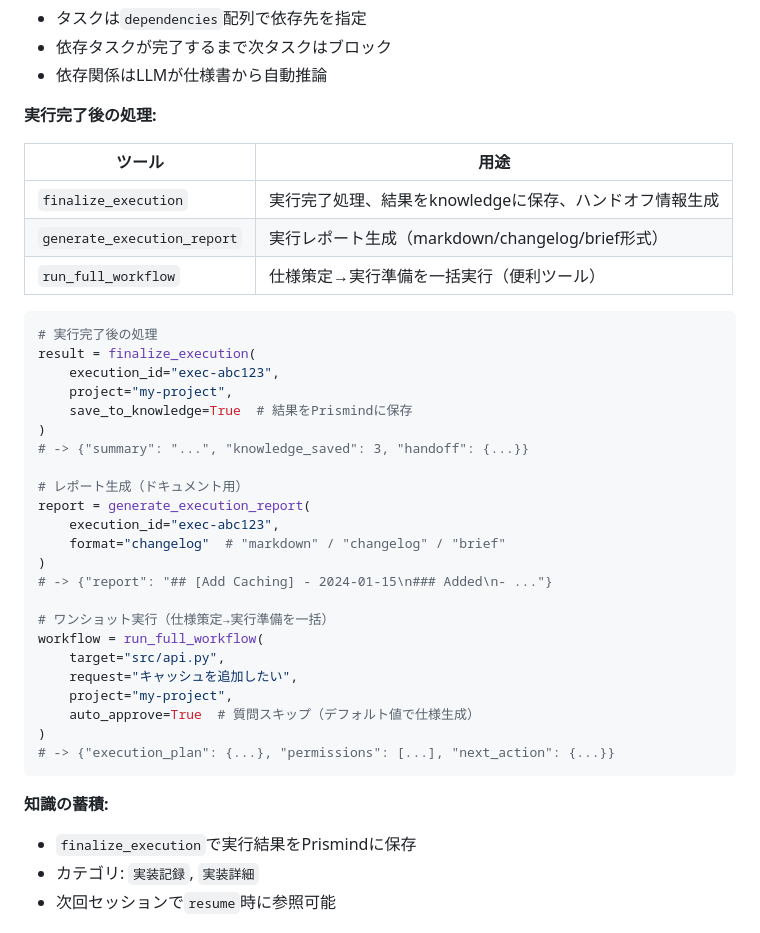
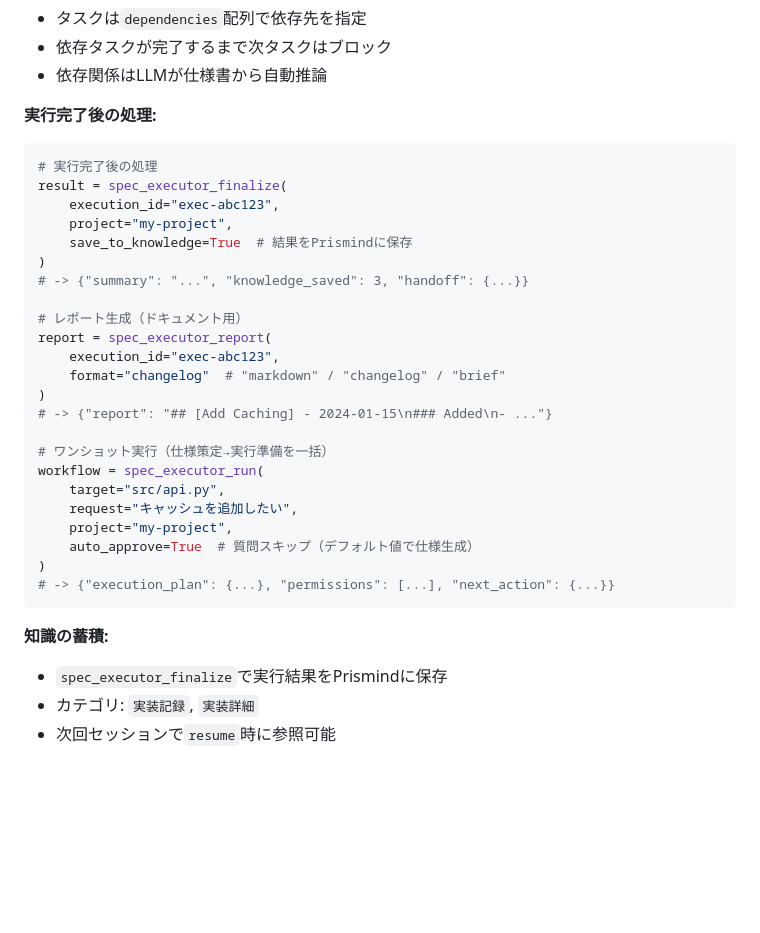
Before and after one commit to SpirrowGames/spirrow-magickit, a Markdown page: CLAUDE.md, the part around one of its changes. Rendered like a GitHub page; blank space fills up the shorter version.

````diff
--- a/CLAUDE.md
+++ b/CLAUDE.md
@@ -436,15 +439,9 @@ status = get_execution_status(execution_id="exec-abc123")
 
 **実行完了後の処理:**
 
-| ツール | 用途 |
-|--------|------|
-| `finalize_execution` | 実行完了処理、結果をknowledgeに保存、ハンドオフ情報生成 |
-| `generate_execution_report` | 実行レポート生成（markdown/changelog/brief形式） |
-| `run_full_workflow` | 仕様策定→実行準備を一括実行（便利ツール） |
-
 ```python
 # 実行完了後の処理
-result = finalize_execution(
+result = spec_executor_finalize(
     execution_id="exec-abc123",
     project="my-project",
     save_to_knowledge=True  # 結果をPrismindに保存
@@ -452,14 +449,14 @@ result = finalize_execution(
 # -> {"summary": "...", "knowledge_saved": 3, "handoff": {...}}
 
 # レポート生成（ドキュメント用）
-report = generate_execution_report(
+report = spec_executor_report(
     execution_id="exec-abc123",
     format="changelog"  # "markdown" / "changelog" / "brief"
 )
 # -> {"report": "## [Add Caching] - 2024-01-15\n### Added\n- ..."}
 
 # ワンショット実行（仕様策定→実行準備を一括）
-workflow = run_full_workflow(
+workflow = spec_executor_run(
     target="src/api.py",
     request="キャッシュを追加したい",
     project="my-project",
@@ -469,7 +466,7 @@ workflow = run_full_workflow(
 ```
 
 **知識の蓄積:**
-- `finalize_execution`で実行結果をPrismindに保存
+- `spec_executor_finalize`で実行結果をPrismindに保存
 - カテゴリ: `実装記録`, `実装詳細`
 - 次回セッションで`resume`時に参照可能
 
````
Also changed, not shown: other parts of CLAUDE.md (+13 -10 lines).
